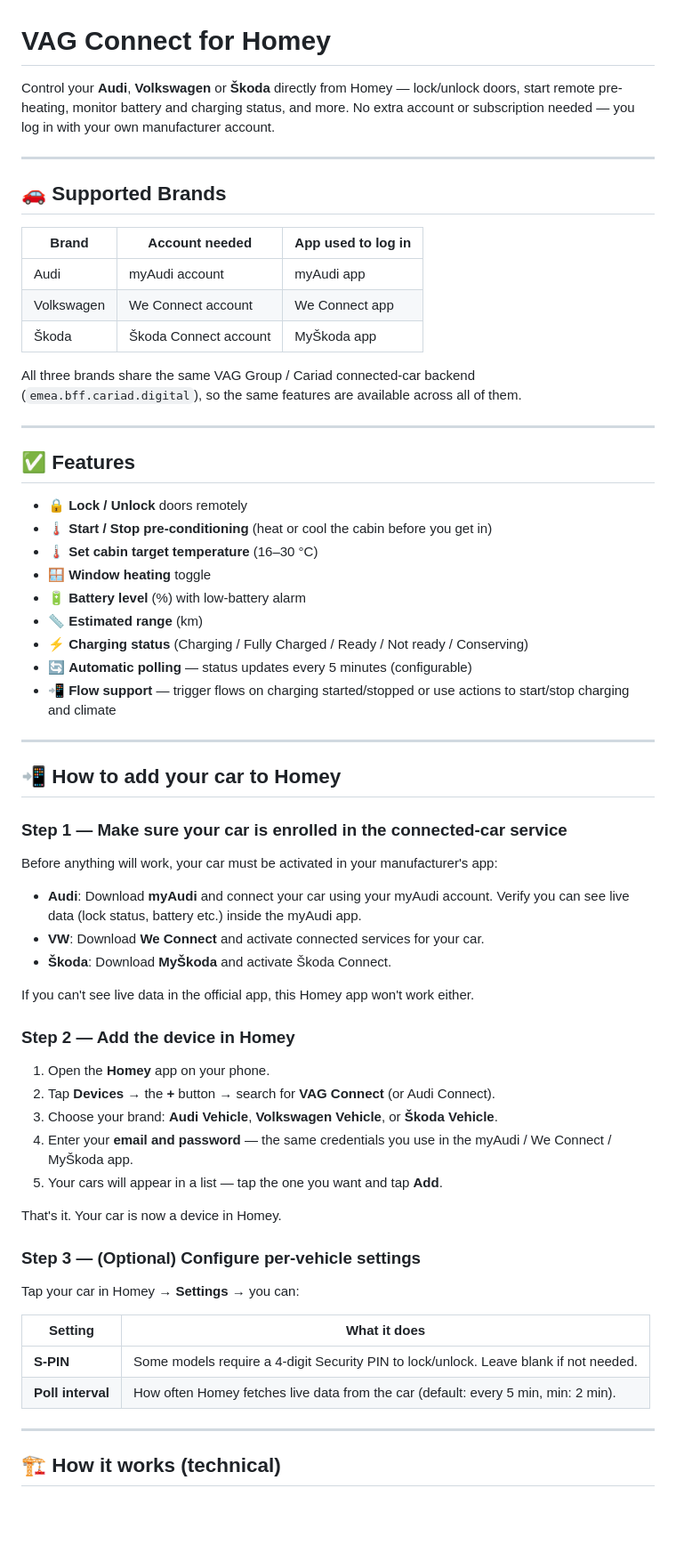
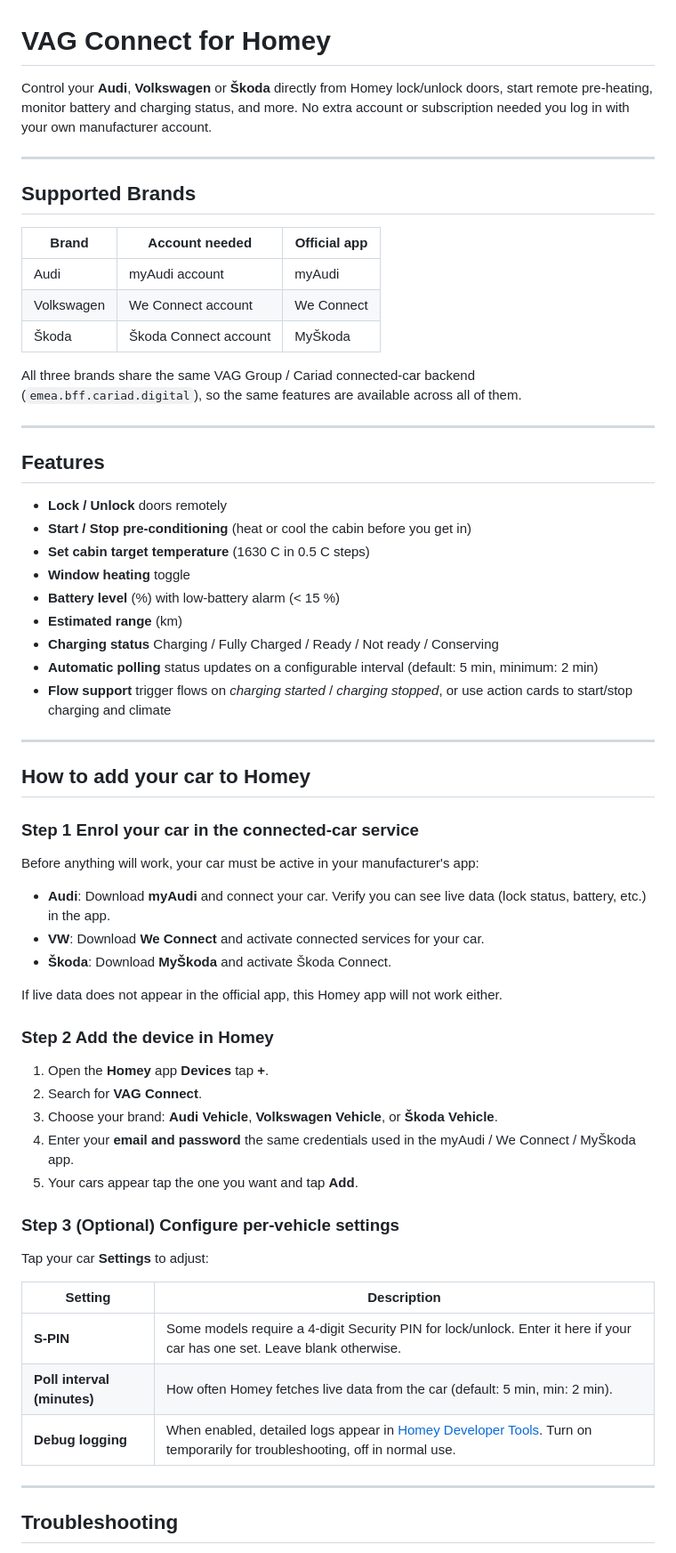
Before and after one commit to Finn-Cato/Audi-connect, a Markdown page: README.md, the part around one of its changes. Shown at 89% size. GitHub-like rendering; blank space fills up the shorter version.

Commit message:
docs: rewrite README  add debug logging, troubleshooting table, clean up old draft content

```diff
--- a/README.md
+++ b/README.md
@@ -1,67 +1,66 @@
 # VAG Connect for Homey
 
-Control your **Audi**, **Volkswagen** or **Škoda** directly from Homey — lock/unlock doors, start remote pre-heating, monitor battery and charging status, and more. No extra account or subscription needed — you log in with your own manufacturer account.
+Control your **Audi**, **Volkswagen** or **Škoda** directly from Homey  lock/unlock doors, start remote pre-heating, monitor battery and charging status, and more. No extra account or subscription needed  you log in with your own manufacturer account.
 
 ---
 
-## 🚗 Supported Brands
+## Supported Brands
 
-| Brand | Account needed | App used to log in |
-|-------|---------------|--------------------|
-| Audi | myAudi account | myAudi app |
-| Volkswagen | We Connect account | We Connect app |
-| Škoda | Škoda Connect account | MyŠkoda app |
+| Brand | Account needed | Official app |
+|-------|---------------|--------------|
+| Audi | myAudi account | myAudi |
+| Volkswagen | We Connect account | We Connect |
+| Škoda | Škoda Connect account | MyŠkoda |
 
 All three brands share the same VAG Group / Cariad connected-car backend (`emea.bff.cariad.digital`), so the same features are available across all of them.
 
 ---
 
-## ✅ Features
+## Features
 
-- 🔒 **Lock / Unlock** doors remotely
-- 🌡️ **Start / Stop pre-conditioning** (heat or cool the cabin before you get in)
-- 🌡️ **Set cabin target temperature** (16–30 °C)
-- 🪟 **Window heating** toggle
-- 🔋 **Battery level** (%) with low-battery alarm
-- 📏 **Estimated range** (km)
-- ⚡ **Charging status** (Charging / Fully Charged / Ready / Not ready / Conserving)
-- 🔄 **Automatic polling** — status updates every 5 minutes (configurable)
-- 📲 **Flow support** — trigger flows on charging started/stopped or use actions to start/stop charging and climate
+- **Lock / Unlock** doors remotely
+- **Start / Stop pre-conditioning** (heat or cool the cabin before you get in)
+- **Set cabin target temperature** (1630 C in 0.5 C steps)
+- **Window heating** toggle
+- **Battery level** (%) with low-battery alarm (< 15 %)
+- **Estimated range** (km)
+- **Charging status**  Charging / Fully Charged / Ready / Not ready / Conserving
+- **Automatic polling**  status updates on a configurable interval (default: 5 min, minimum: 2 min)
+- **Flow support**  trigger flows on *charging started* / *charging stopped*, or use action cards to start/stop charging and climate
 
 ---
 
-## 📲 How to add your car to Homey
+## How to add your car to Homey
 
-### Step 1 — Make sure your car is enrolled in the connected-car service
+### Step 1  Enrol your car in the connected-car service
 
-Before anything will work, your car must be activated in your manufacturer's app:
+Before anything will work, your car must be active in your manufacturer's app:
 
-- **Audi**: Download **myAudi** and connect your car using your myAudi account. Verify you can see live data (lock status, battery etc.) inside the myAudi app.
+- **Audi**: Download **myAudi** and connect your car. Verify you can see live data (lock status, battery, etc.) in the app.
 - **VW**: Download **We Connect** and activate connected services for your car.
 - **Škoda**: Download **MyŠkoda** and activate Škoda Connect.
 
-If you can't see live data in the official app, this Homey app won't work either.
+If live data does not appear in the official app, this Homey app will not work either.
 
-### Step 2 — Add the device in Homey
+### Step 2  Add the device in Homey
 
-1. Open the **Homey** app on your phone.
-2. Tap **Devices** → the **+** button → search for **VAG Connect** (or Audi Connect).
+1. Open the **Homey** app  **Devices**  tap **+**.
+2. Search for **VAG Connect**.
 3. Choose your brand: **Audi Vehicle**, **Volkswagen Vehicle**, or **Škoda Vehicle**.
-4. Enter your **email and password** — the same credentials you use in the myAudi / We Connect / MyŠkoda app.
-5. Your cars will appear in a list — tap the one you want and tap **Add**.
+4. Enter your **email and password**  the same credentials used in the myAudi / We Connect / MyŠkoda app.
+5. Your cars appear  tap the one you want and tap **Add**.
 
-That's it. Your car is now a device in Homey.
+### Step 3  (Optional) Configure per-vehicle settings
 
-### Step 3 — (Optional) Configure per-vehicle settings
+Tap your car  **Settings** to adjust:
 
-Tap your car in Homey → **Settings** → you can:
-
-| Setting | What it does |
+| Setting | Description |
 |---------|-------------|
-| **S-PIN** | Some models require a 4-digit Security PIN to lock/unlock. Leave blank if not needed. |
-| **Poll interval** | How often Homey fetches live data from the car (default: every 5 min, min: 2 min). |
+| **S-PIN** | Some models require a 4-digit Security PIN for lock/unlock. Enter it here if your car has one set. Leave blank otherwise. |
+| **Poll interval (minutes)** | How often Homey fetches live data from the car (default: 5 min, min: 2 min). |
+| **Debug logging** | When enabled, detailed logs appear in [Homey Developer Tools](https://tools.developer.homey.app/). Turn on temporarily for troubleshooting, off in normal use. |
 
 ---
 
-## 🏗️ How it works (technical)
+## Troubleshooting
 
```
Also changed, not shown: other parts of README.md (+40 -92 lines).
